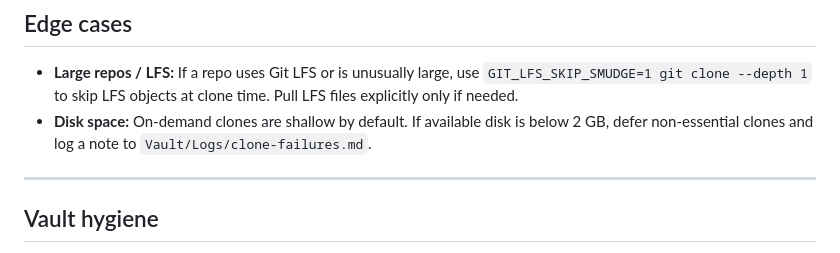
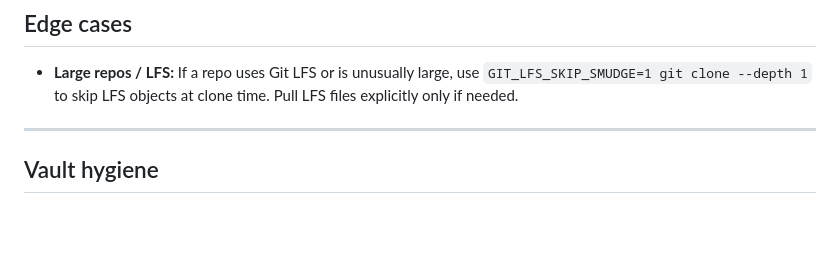
Before and after one commit to sq-cm/claude-template, a Markdown page: Resources/SOPs/Repo Setup SOP.md, the part around the change. Drawn GitHub-style; blank space fills up the shorter version.

Commit message:
chore(sops): repo setup — delete disk-space micro-recipe (W18)

```diff
--- a/Resources/SOPs/Repo Setup SOP.md
+++ b/Resources/SOPs/Repo Setup SOP.md
@@ -83,7 +83,6 @@ Log format for `Vault/Logs/clone-failures.md`:
 ## Edge cases
 
 - **Large repos / LFS:** If a repo uses Git LFS or is unusually large, use `GIT_LFS_SKIP_SMUDGE=1 git clone --depth 1` to skip LFS objects at clone time. Pull LFS files explicitly only if needed.
-- **Disk space:** On-demand clones are shallow by default. If available disk is below 2 GB, defer non-essential clones and log a note to `Vault/Logs/clone-failures.md`.
 
 ---
 
```
